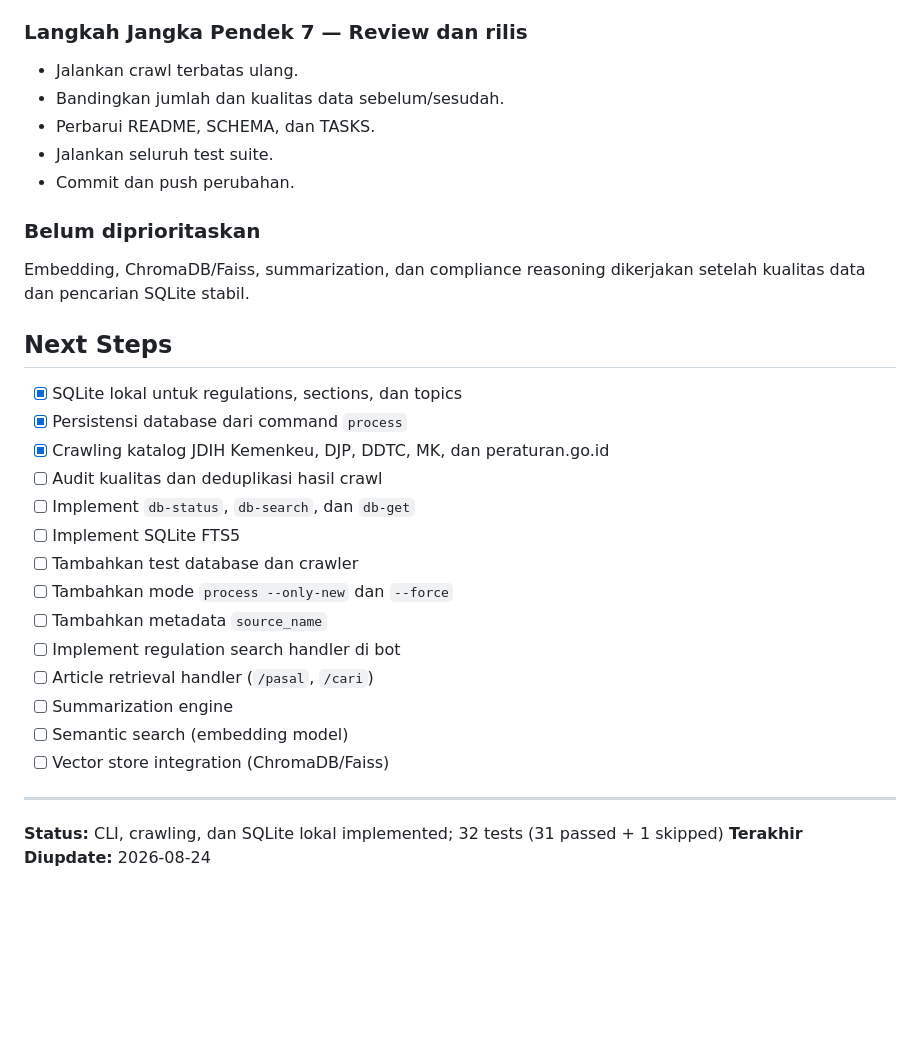
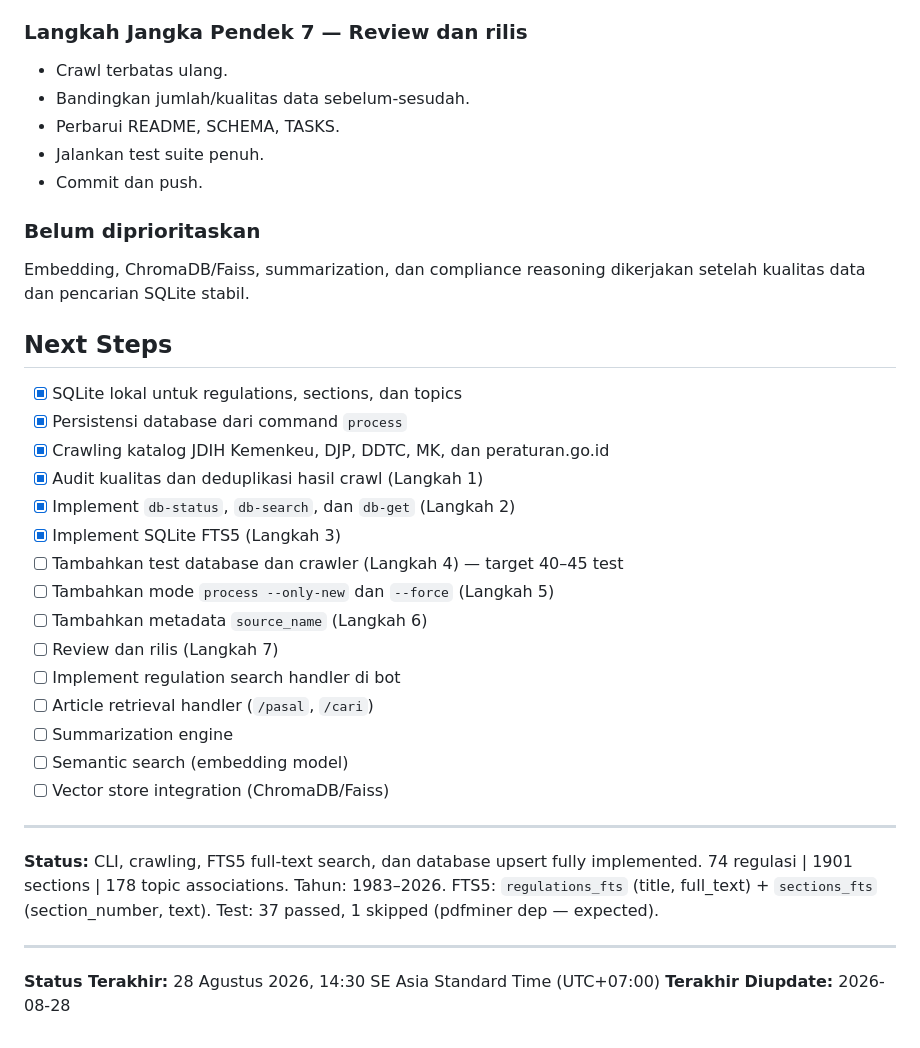
Before and after one commit to riset-pajak/corpus-preparation, a Markdown page: README.md, the part around one of its changes. Rendered like a GitHub page; blank space fills up the shorter version.

```diff
--- a/README.md
+++ b/README.md
@@ -301,11 +324,11 @@ Ini memungkinkan filter berdasarkan sumber pada inspeksi dan pencarian.
 
 ### Langkah Jangka Pendek 7 — Review dan rilis
 
-- Jalankan crawl terbatas ulang.
-- Bandingkan jumlah dan kualitas data sebelum/sesudah.
-- Perbarui README, SCHEMA, dan TASKS.
-- Jalankan seluruh test suite.
-- Commit dan push perubahan.
+- Crawl terbatas ulang.
+- Bandingkan jumlah/kualitas data sebelum-sesudah.
+- Perbarui README, SCHEMA, TASKS.
+- Jalankan test suite penuh.
+- Commit dan push.
 
 ### Belum diprioritaskan
 
@@ -317,12 +340,13 @@ setelah kualitas data dan pencarian SQLite stabil.
 - [x] SQLite lokal untuk regulations, sections, dan topics
 - [x] Persistensi database dari command `process`
 - [x] Crawling katalog JDIH Kemenkeu, DJP, DDTC, MK, dan peraturan.go.id
-- [ ] Audit kualitas dan deduplikasi hasil crawl
-- [ ] Implement `db-status`, `db-search`, dan `db-get`
-- [ ] Implement SQLite FTS5
-- [ ] Tambahkan test database dan crawler
-- [ ] Tambahkan mode `process --only-new` dan `--force`
-- [ ] Tambahkan metadata `source_name`
+- [x] Audit kualitas dan deduplikasi hasil crawl (Langkah 1)
+- [x] Implement `db-status`, `db-search`, dan `db-get` (Langkah 2)
+- [x] Implement SQLite FTS5 (Langkah 3)
+- [ ] Tambahkan test database dan crawler (Langkah 4) — target 40–45 test
+- [ ] Tambahkan mode `process --only-new` dan `--force` (Langkah 5)
+- [ ] Tambahkan metadata `source_name` (Langkah 6)
+- [ ] Review dan rilis (Langkah 7)
 - [ ] Implement regulation search handler di bot
 - [ ] Article retrieval handler (`/pasal`, `/cari`)
 - [ ] Summarization engine
@@ -330,5 +354,11 @@ setelah kualitas data dan pencarian SQLite stabil.
 - [ ] Vector store integration (ChromaDB/Faiss)
 
 ---
-**Status:** CLI, crawling, dan SQLite lokal implemented; 32 tests (31 passed + 1 skipped)
-**Terakhir Diupdate:** 2026-08-24
+**Status:** CLI, crawling, FTS5 full-text search, dan database upsert fully implemented.
+74 regulasi | 1901 sections | 178 topic associations. Tahun: 1983–2026.
+FTS5: `regulations_fts` (title, full_text) + `sections_fts` (section_number, text).
+Test: 37 passed, 1 skipped (pdfminer dep — expected).
+
+---
+**Status Terakhir:** 28 Agustus 2026, 14:30 SE Asia Standard Time (UTC+07:00)
+**Terakhir Diupdate:** 2026-08-28
```
Also changed, not shown: other parts of README.md (+80 -57 lines), SCHEMA.md (+11 -11 lines), TASKS.md (+16 -16 lines).
